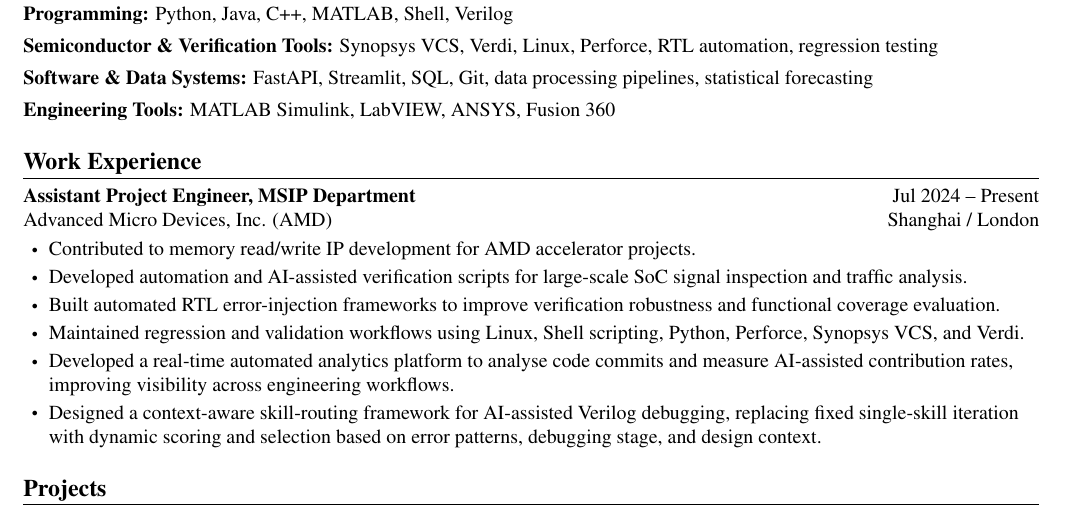
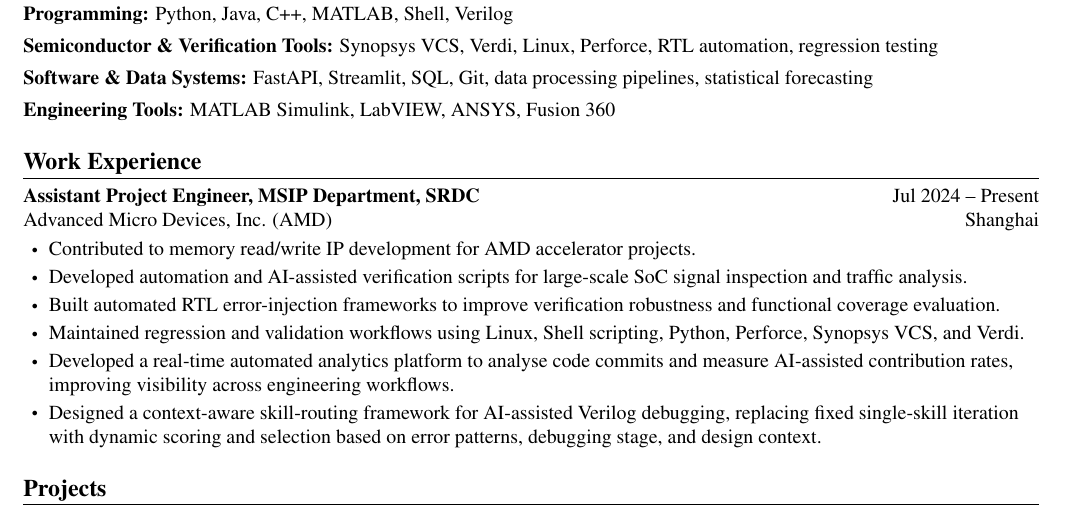
Before and after one commit to Cri71/resume_en, a LaTeX CV (resume_en.tex): part of page 1 of 2, cut so that both start at the same text. Compiled offline with pdfLaTeX.

Commit message:
changed some info

```diff
--- a/resume_en.tex
+++ b/resume_en.tex
@@ -127,10 +127,10 @@
 \CVSubHeadingListStart
 
 \CVSubheading
-{Assistant Project Engineer, MSIP Department}
+{Assistant Project Engineer, MSIP Department, SRDC}
 {Jul 2024 -- Present}
 {Advanced Micro Devices, Inc. (AMD)}
-{Shanghai / London}
+{Shanghai}
 \CVItemListStart
   \CVItem{Contributed to memory read/write IP development for AMD accelerator projects.}
   \CVItem{Developed automation and AI-assisted verification scripts for large-scale SoC signal inspection and traffic analysis.}
```
Also changed, not shown: resume_en.pdf.
